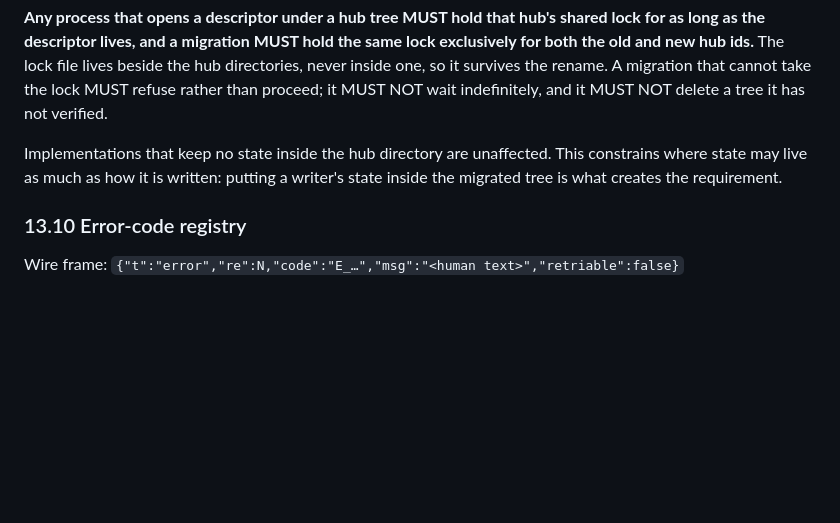
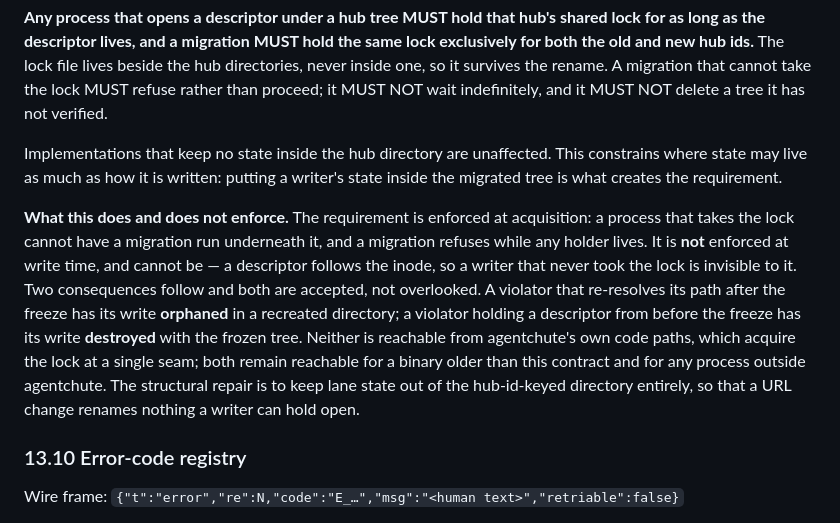
Before and after one commit to agentchute/agentchute, a Markdown page: AGENTCHUTE.md, the part around the change. Drawn GitHub-style; blank space fills up the shorter version.

Commit message:
docs(spec): say what §13.9a does NOT enforce, and where the structural repair is
opus-xhigh's ruling on #179: document the ceiling for this release, file the
layout change as the successor, close the write barrier on its merits.

§13.9a stated the MUST and what happens in a compliant world. It said nothing
about what is true when the MUST is violated — which is exactly what a reader of
a structural-sounding promise needs to know. It now says: enforced at
ACQUISITION, not at write time, and it cannot be enforced at write time because a
descriptor follows the inode, so a writer that never took the lock is invisible
to the lock.

Both consequences are named as accepted rather than left to be discovered: a
violator that re-resolves its path after the freeze is ORPHANED; a violator
holding a descriptor from before the freeze is DESTROYED with the frozen tree.
Neither is reachable from agentchute's own paths, which take the lock at a single
seam; both stay reachable for a binary older than this contract and for any
process outside agentchute — which is the half no barrier written in
internal/loop could ever bind.

The closing sentence names the structural repair (keep lane state out of the
hub-id-keyed directory, so a URL change renames nothing a writer can hold open),
so this reads as a stated ceiling rather than as "we are done here".

Correcting my own framing on the record, since I got it wrong in the request
that produced this ruling: I described the post-#162 residual as "orphaned",
which contradicted my own next paragraph and contradicted this very section,
which has always said the write "lands in the moved-aside tree and is destroyed
with it". Part of the residual is deleted, not orphaned. "Only orphaning" would
have made documenting the ceiling look obviously sufficient for a reason that is
not true.

Spec text only; no behaviour change.

Refs #179.

Co-Authored-By: Claude Opus 5 <noreply@anthropic.com>

```diff
--- a/AGENTCHUTE.md
+++ b/AGENTCHUTE.md
@@ -470,6 +470,18 @@ Implementations that keep no state inside the hub directory are unaffected. This
 where state may live as much as how it is written: putting a writer's state inside the
 migrated tree is what creates the requirement.
 
+**What this does and does not enforce.** The requirement is enforced at acquisition: a process
+that takes the lock cannot have a migration run underneath it, and a migration refuses while
+any holder lives. It is **not** enforced at write time, and cannot be — a descriptor follows
+the inode, so a writer that never took the lock is invisible to it. Two consequences follow
+and both are accepted, not overlooked. A violator that re-resolves its path after the freeze
+has its write **orphaned** in a recreated directory; a violator holding a descriptor from
+before the freeze has its write **destroyed** with the frozen tree. Neither is reachable from
+agentchute's own code paths, which acquire the lock at a single seam; both remain reachable
+for a binary older than this contract and for any process outside agentchute. The structural
+repair is to keep lane state out of the hub-id-keyed directory entirely, so that a URL change
+renames nothing a writer can hold open.
+
 ### 13.10 Error-code registry
 
 Wire frame: `{"t":"error","re":N,"code":"E_…","msg":"<human text>","retriable":false}`
```
